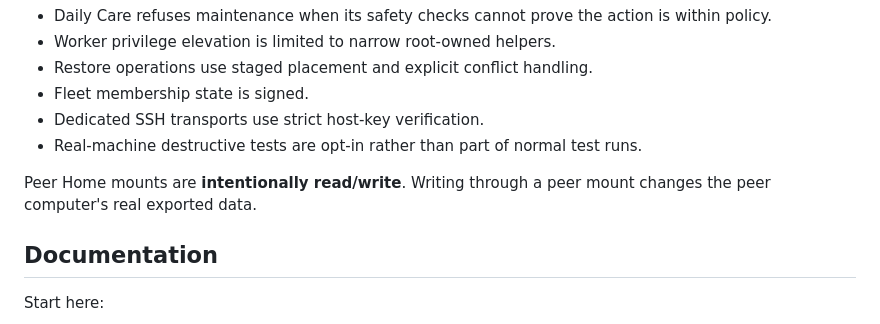
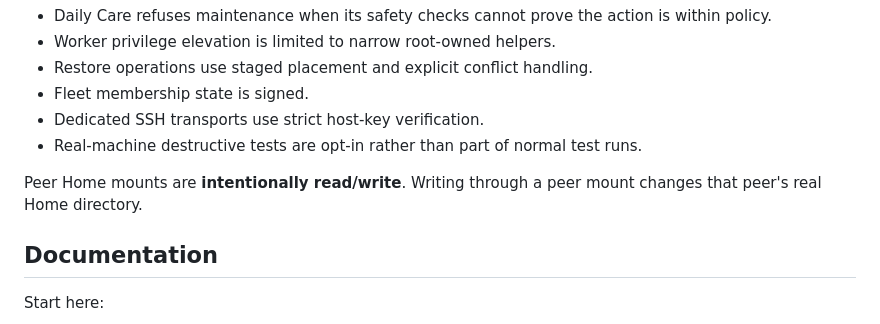
Before and after one commit to dundunna1990/lattice-public, a Markdown page: README.md, the part around the change. GitHub-like rendering.

Commit message:
Restore exact peer Home data-change warning

```diff
--- a/README.md
+++ b/README.md
@@ -103,7 +103,7 @@ Examples:
 - Dedicated SSH transports use strict host-key verification.
 - Real-machine destructive tests are opt-in rather than part of normal test runs.
 
-Peer Home mounts are **intentionally read/write**. Writing through a peer mount changes the peer computer's real exported data.
+Peer Home mounts are **intentionally read/write**. Writing through a peer mount changes that peer's real Home directory.
 
 ## Documentation
 
```
